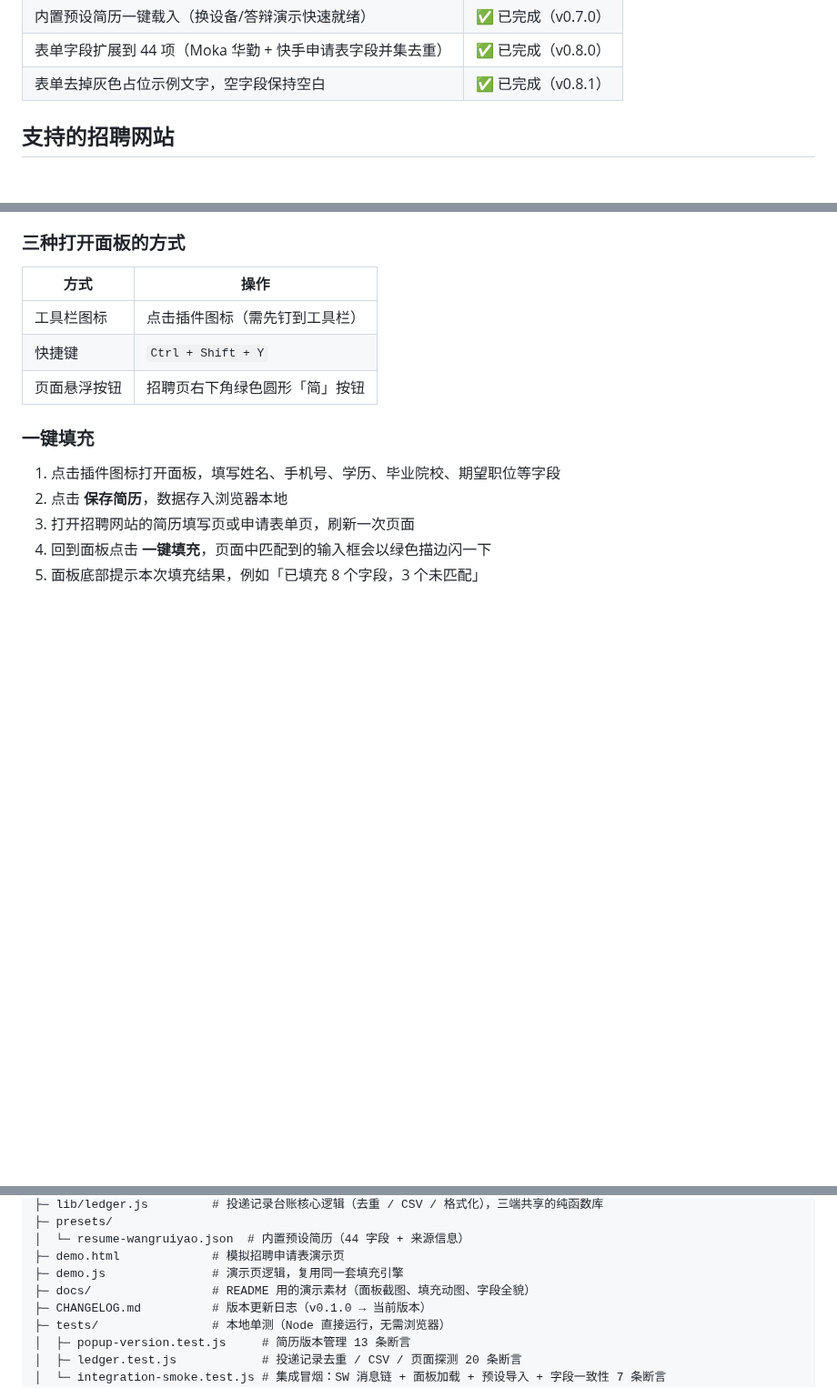
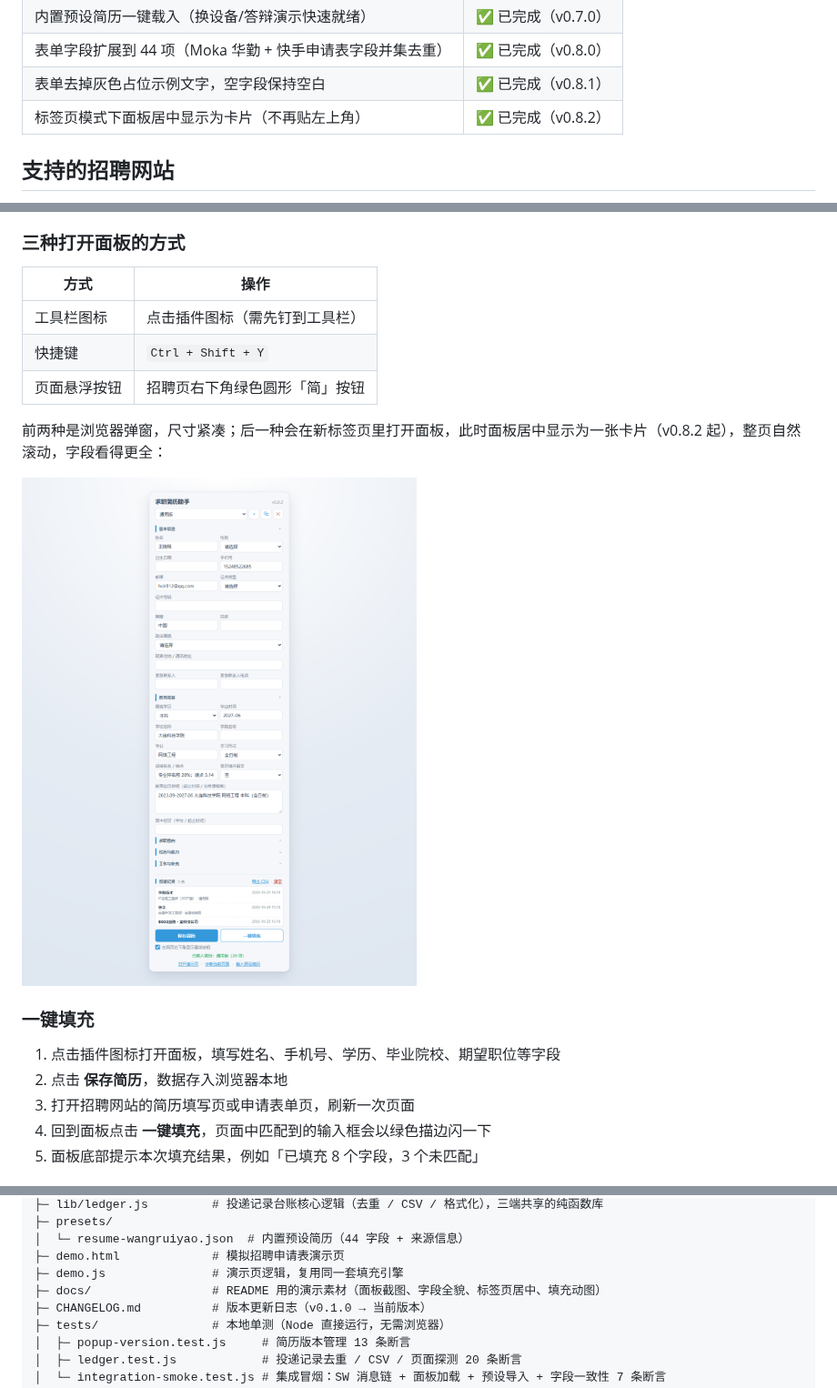
Before and after one commit to Hcir782/job-helper-extension, a Markdown page: README.md, 3 parts joined by grey strips. Shown at 91% size. Drawn GitHub-style; pictures changed too: docs/screenshot-tab.png (added); blank space fills up the shorter version.

Commit message:
feat: 标签页模式下面板居中显示为卡片并改为整页滚动，v0.8.2

```diff
--- a/README.md
+++ b/README.md
@@ -27,6 +27,7 @@
 | 内置预设简历一键载入（换设备/答辩演示快速就绪） | ✅ 已完成（v0.7.0） |
 | 表单字段扩展到 44 项（Moka 华勤 + 快手申请表字段并集去重） | ✅ 已完成（v0.8.0） |
 | 表单去掉灰色占位示例文字，空字段保持空白 | ✅ 已完成（v0.8.1） |
+| 标签页模式下面板居中显示为卡片（不再贴左上角） | ✅ 已完成（v0.8.2） |
 
 ## 支持的招聘网站
 
@@ -63,6 +64,10 @@
 | 工具栏图标 | 点击插件图标（需先钉到工具栏） |
 | 快捷键 | `Ctrl + Shift + Y` |
 | 页面悬浮按钮 | 招聘页右下角绿色圆形「简」按钮 |
+
+前两种是浏览器弹窗，尺寸紧凑；后一种会在新标签页里打开面板，此时面板居中显示为一张卡片（v0.8.2 起），整页自然滚动，字段看得更全：
+
+<img src="docs/screenshot-tab.png" width="440" alt="标签页模式下居中的面板" />
 
 ### 一键填充
 
@@ -190,7 +195,7 @@ job-helper-extension/
 │  └─ resume-wangruiyao.json  # 内置预设简历（44 字段 + 来源信息）
 ├─ demo.html             # 模拟招聘申请表演示页
 ├─ demo.js               # 演示页逻辑，复用同一套填充引擎
-├─ docs/                 # README 用的演示素材（面板截图、填充动图、字段全貌）
+├─ docs/                 # README 用的演示素材（面板截图、字段全貌、标签页居中、填充动图）
 ├─ CHANGELOG.md          # 版本更新日志（v0.1.0 → 当前版本）
 ├─ tests/                # 本地单测（Node 直接运行，无需浏览器）
 │  ├─ popup-version.test.js     # 简历版本管理 13 条断言
```
Also changed, not shown: CHANGELOG.md (+8 -0 lines), docs/screenshot-fields.png, docs/screenshot-panel.png, 2 other files.
